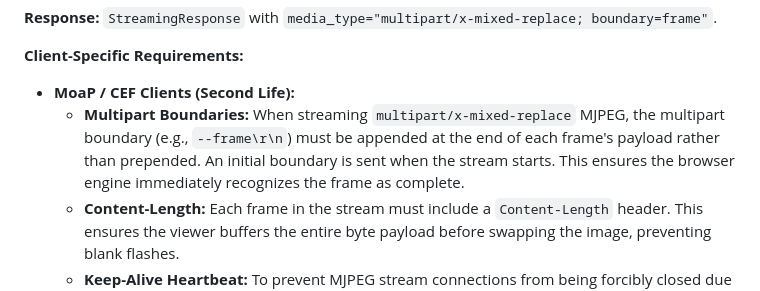
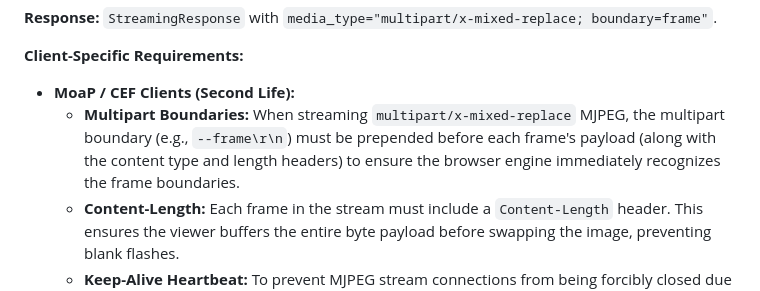
Before and after one commit to ggscott/lscsimg, a Markdown page: API.md, the part around the change. Rendered like a GitHub page.

Commit message:
docs: correct multipart boundary description in API.md
Corrected the description of how multipart boundaries are handled when streaming MJPEG.
- Updated the documentation to accurately reflect that the boundary (`--frame\r\n`) is prepended before each frame's payload, not appended at the end.

```diff
--- a/API.md
+++ b/API.md
@@ -85,7 +85,7 @@ Upon connection, it attempts to fetch the latest cached frame for the region. Th
 
 **Client-Specific Requirements:**
 - **MoaP / CEF Clients (Second Life):**
-  - **Multipart Boundaries:** When streaming `multipart/x-mixed-replace` MJPEG, the multipart boundary (e.g., `--frame\r\n`) must be appended at the end of each frame's payload rather than prepended. An initial boundary is sent when the stream starts. This ensures the browser engine immediately recognizes the frame as complete.
+  - **Multipart Boundaries:** When streaming `multipart/x-mixed-replace` MJPEG, the multipart boundary (e.g., `--frame\r\n`) must be prepended before each frame's payload (along with the content type and length headers) to ensure the browser engine immediately recognizes the frame boundaries.
   - **Content-Length:** Each frame in the stream must include a `Content-Length` header. This ensures the viewer buffers the entire byte payload before swapping the image, preventing blank flashes.
   - **Keep-Alive Heartbeat:** To prevent MJPEG stream connections from being forcibly closed due to idle timeouts by the Kubernetes Ingress or Second Life MoaP client, the `stream_generator` implements a keep-alive heartbeat. It uses a 5-second timeout on Redis PubSub listens, yielding the latest cached frame if no new updates arrive.
 
```
